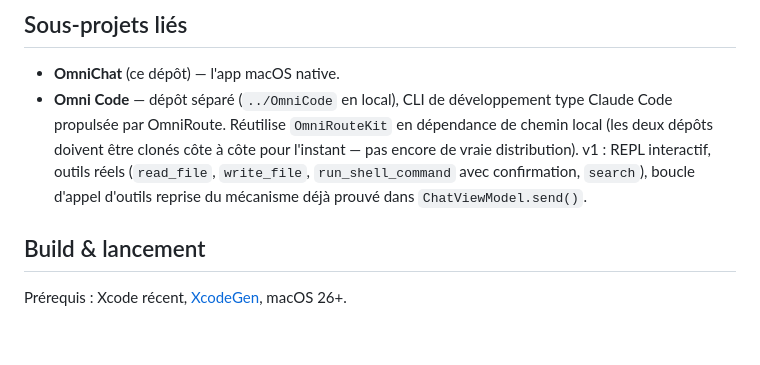
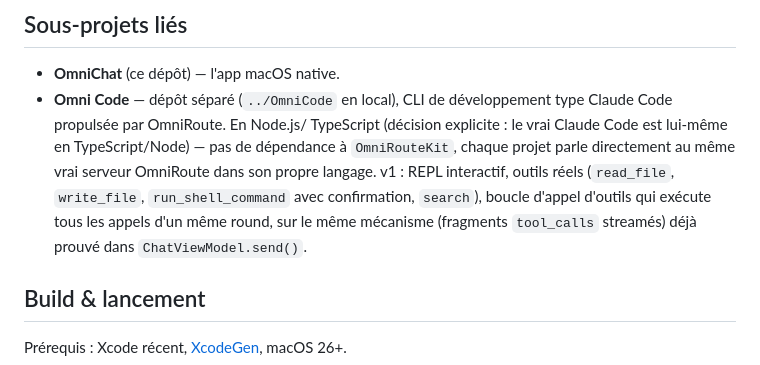
Before and after one commit to cyprienbrisset/omnichat, a Markdown page: README.md, the part around the change. Rendered like a GitHub page; blank space fills up the shorter version.

Commit message:
docs: update Omni Code reference — Node.js/TypeScript, not Swift
Omni Code was rewritten from Swift to Node.js/TypeScript (explicit
decision, matching the real Claude Code's own stack) and no longer
depends on OmniRouteKit — each project now speaks directly to the same
OmniRoute server in its own language.

```diff
--- a/README.md
+++ b/README.md
@@ -510,12 +510,14 @@ que le reste de l'app : jamais deviner un nom de champ.
 
 - **OmniChat** (ce dépôt) — l'app macOS native.
 - **Omni Code** — dépôt séparé (`../OmniCode` en local), CLI de
-  développement type Claude Code propulsée par OmniRoute. Réutilise
-  `OmniRouteKit` en dépendance de chemin local (les deux dépôts doivent
-  être clonés côte à côte pour l'instant — pas encore de vraie
-  distribution). v1 : REPL interactif, outils réels (`read_file`,
-  `write_file`, `run_shell_command` avec confirmation, `search`), boucle
-  d'appel d'outils reprise du mécanisme déjà prouvé dans
+  développement type Claude Code propulsée par OmniRoute. En Node.js/
+  TypeScript (décision explicite : le vrai Claude Code est lui-même en
+  TypeScript/Node) — pas de dépendance à `OmniRouteKit`, chaque projet
+  parle directement au même vrai serveur OmniRoute dans son propre
+  langage. v1 : REPL interactif, outils réels (`read_file`, `write_file`,
+  `run_shell_command` avec confirmation, `search`), boucle d'appel
+  d'outils qui exécute tous les appels d'un même round, sur le même
+  mécanisme (fragments `tool_calls` streamés) déjà prouvé dans
   `ChatViewModel.send()`.
 
 ## Build & lancement
```
